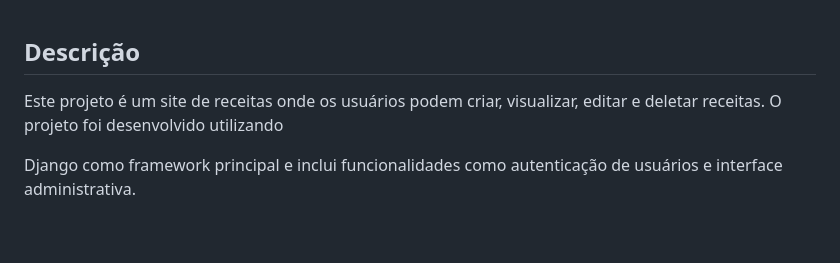
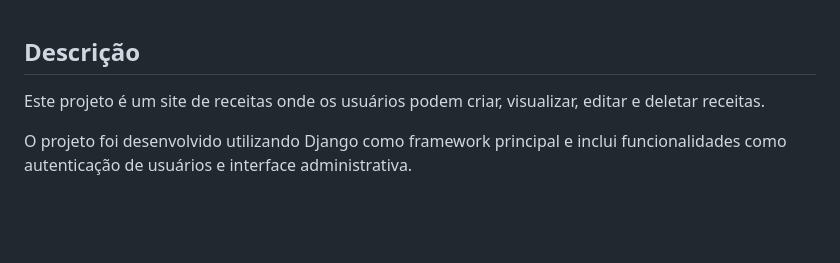
Before and after one commit to dgusfr/django_recipes, a Markdown page: README.md, the part around one of its changes. GitHub-like rendering.

```diff
--- a/README.md
+++ b/README.md
@@ -58,8 +58,9 @@ Este projeto é um site de receitas desenvolvido em Django, onde os usuários po
 
 ## Descrição
 
-Este projeto é um site de receitas onde os usuários podem criar, visualizar, editar e deletar receitas. O projeto foi desenvolvido utilizando
+Este projeto é um site de receitas onde os usuários podem criar, visualizar, editar e deletar receitas.
 
+O projeto foi desenvolvido utilizando
 Django como framework principal e inclui funcionalidades como autenticação de usuários e interface administrativa.
 
 <br></br>
```
Also changed, not shown: other parts of README.md (+3 -1 lines).
